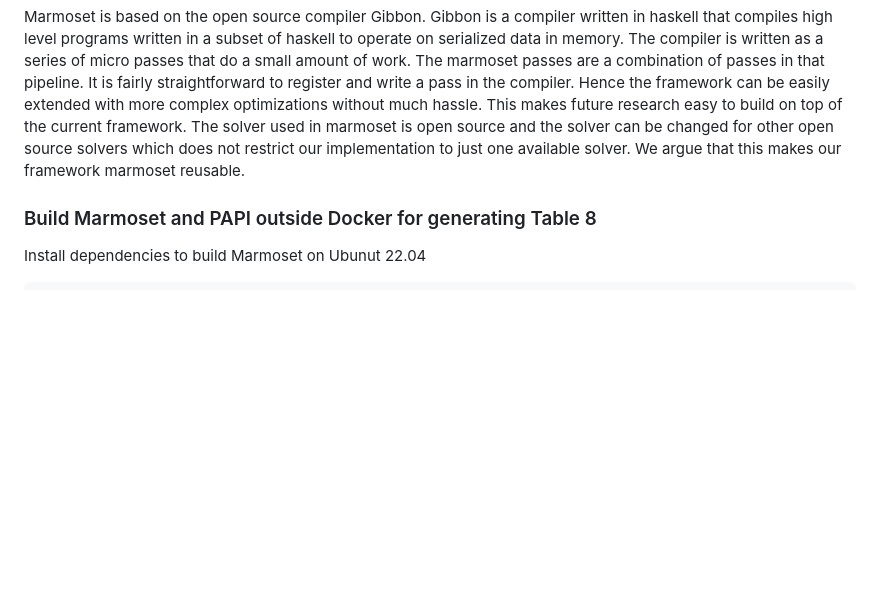
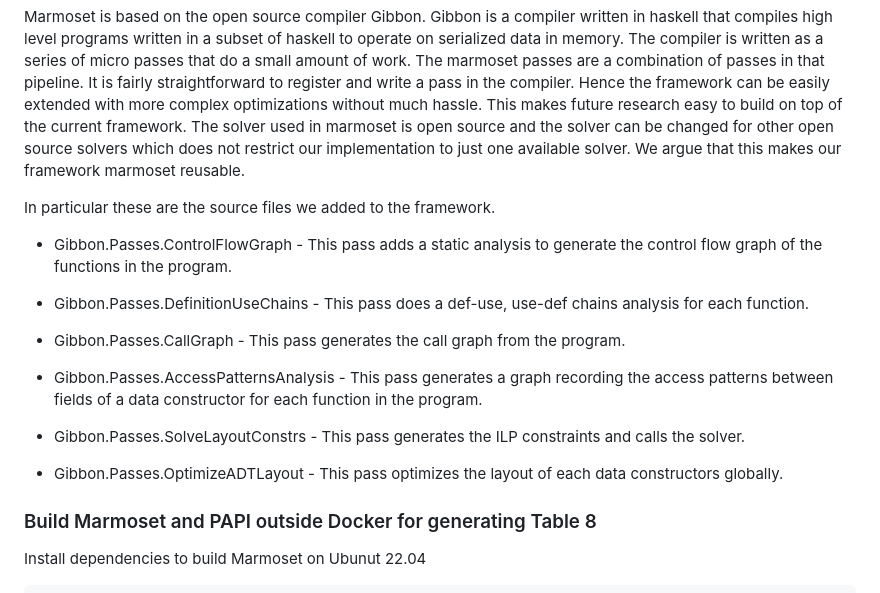
Before and after one commit to iu-parfunc/ecoop24-marmoset-artifact, a Markdown page: README.md, the part around the change. Drawn GitHub-style; blank space fills up the shorter version.

Commit message:
add a note about each pass added to the compiler

```diff
--- a/README.md
+++ b/README.md
@@ -299,6 +299,21 @@ This makes future research easy to build on top of the current framework.
 The solver used in marmoset is open source and the solver can be changed for other open source solvers which does not
 restrict our implementation to just one available solver. We argue that this makes our framework marmoset reusable.
 
+In particular these are the source files we added to the framework.
+
+- Gibbon.Passes.ControlFlowGraph - This pass adds a static analysis to generate the control flow graph of the functions in the program.
+
+- Gibbon.Passes.DefinitionUseChains - This pass does a def-use, use-def chains analysis for each function.
+
+- Gibbon.Passes.CallGraph - This pass generates the call graph from the program.
+
+- Gibbon.Passes.AccessPatternsAnalysis - This pass generates a graph recording the access patterns between fields of a data constructor for each function in the program.
+
+- Gibbon.Passes.SolveLayoutConstrs - This pass generates the ILP constraints and calls the solver.
+
+- Gibbon.Passes.OptimizeADTLayout - This pass optimizes the layout of each data constructors globally.
+
+
 ### Build Marmoset and PAPI outside Docker for generating Table 8
 
 Install dependencies to build Marmoset on Ubunut 22.04
```
